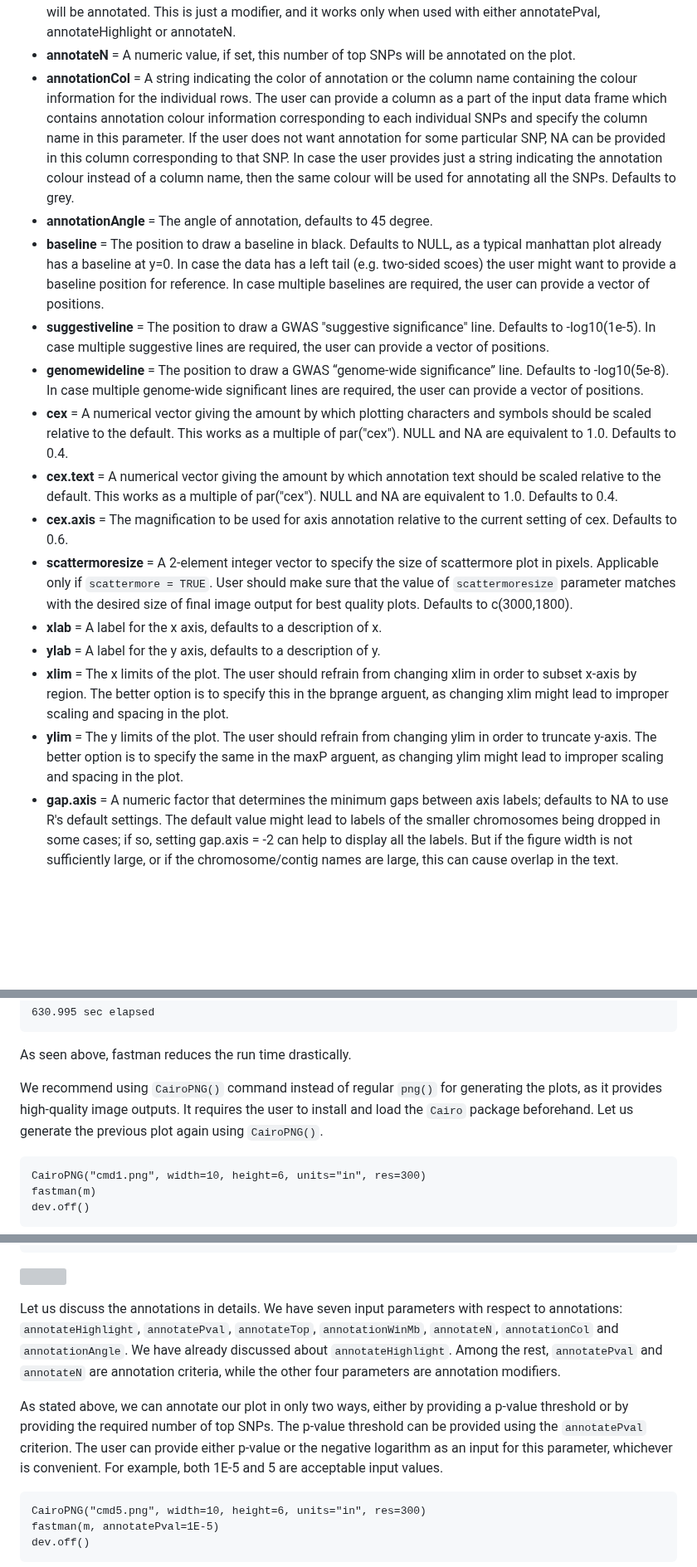
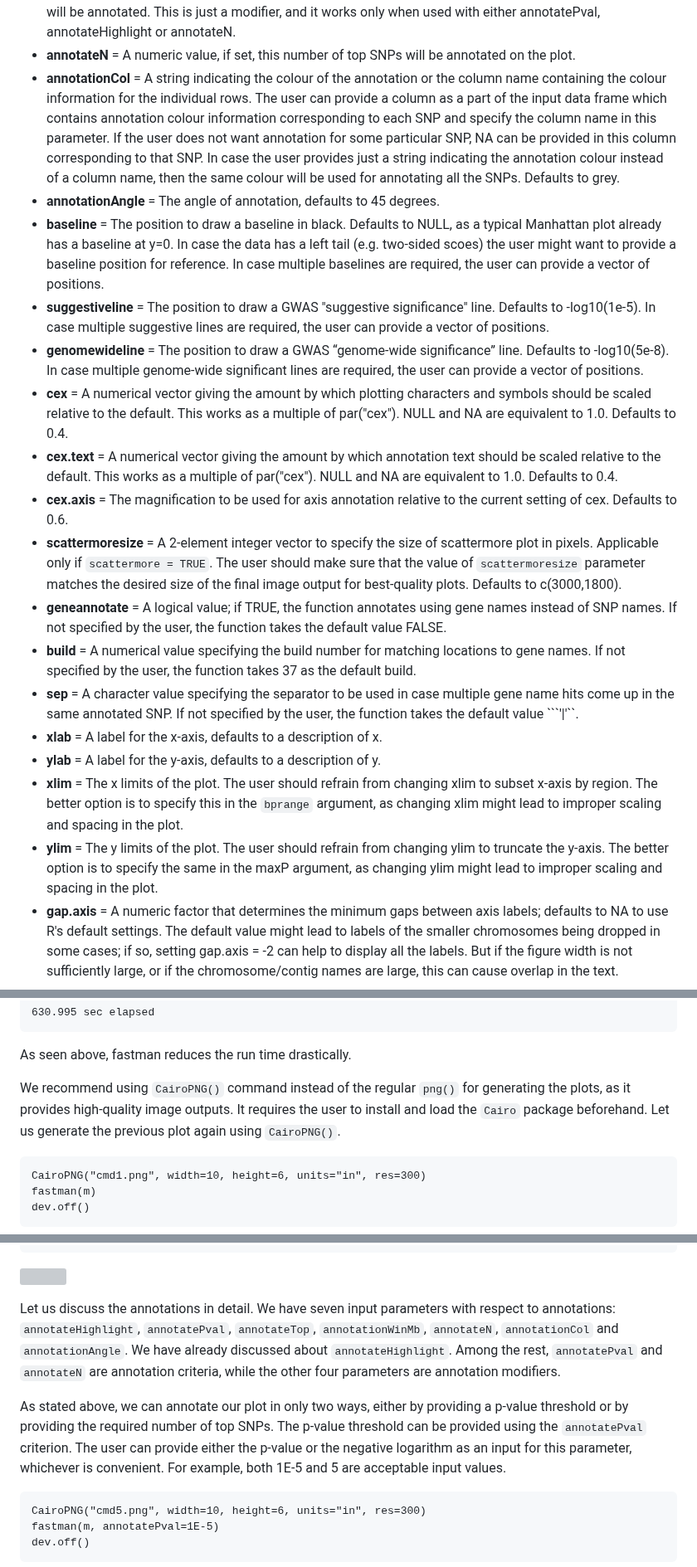
Before and after one commit to kaustubhad/fastman, a Markdown page: README.md, 3 parts joined by grey strips. Shown at 83% size. Drawn GitHub-style; blank space fills up the shorter version; grey boxes are pictures that could not be loaded.

````diff
--- a/README.md
+++ b/README.md
@@ -61,19 +61,22 @@ fastman (m, chr = "CHR", bp = "BP", p = "P", snp, chrlabs, speedup=TRUE, logp =
 * **annotateTop**	= A logical value; If TRUE, only annotates the top hit on each chromosome that is below the annotatePval threshold. This is just a modifier, and it works only when used with either annotatePval, annotateHighlight or annotateN.
 * **annotationWinMb**	= A numeric value, if set, will determine the megabase window within which the top SNP will be annotated. This is just a modifier, and it works only when used with either annotatePval, annotateHighlight or annotateN.
 * **annotateN**	= A numeric value, if set, this number of top SNPs will be annotated on the plot.
-* **annotationCol** = A string indicating the color of annotation or the column name containing the colour information for the individual rows. The user can provide a column as a part of the input data frame which contains annotation colour information corresponding to each individual SNPs and specify the column name in this parameter. If the user does not want annotation for some particular SNP, NA can be provided in this column corresponding to that SNP. In case the user provides just a string indicating the annotation colour instead of a column name, then the same colour will be used for annotating all the SNPs. Defaults to grey.
-* **annotationAngle**	= The angle of annotation, defaults to 45 degree.
-* **baseline**	= The position to draw a baseline in black. Defaults to NULL, as a typical manhattan plot already has a baseline at y=0. In case the data has a left tail (e.g. two-sided scoes) the user might want to provide a baseline position for reference. In case multiple baselines are required, the user can provide a vector of positions.
+* **annotationCol** = A string indicating the colour of the annotation or the column name containing the colour information for the individual rows. The user can provide a column as a part of the input data frame which contains annotation colour information corresponding to each SNP and specify the column name in this parameter. If the user does not want annotation for some particular SNP, NA can be provided in this column corresponding to that SNP. In case the user provides just a string indicating the annotation colour instead of a column name, then the same colour will be used for annotating all the SNPs. Defaults to grey.
+* **annotationAngle**	= The angle of annotation, defaults to 45 degrees.
+* **baseline**	= The position to draw a baseline in black. Defaults to NULL, as a typical Manhattan plot already has a baseline at y=0. In case the data has a left tail (e.g. two-sided scoes) the user might want to provide a baseline position for reference. In case multiple baselines are required, the user can provide a vector of positions.
 * **suggestiveline**	= The position to draw a GWAS "suggestive significance" line. Defaults to -log10(1e-5). In case multiple suggestive lines are required, the user can provide a vector of positions.
 * **genomewideline**	= The position to draw a GWAS “genome-wide significance” line. Defaults to -log10(5e-8). In case multiple genome-wide significant lines are required, the user can provide a vector of positions.
 * **cex** = A numerical vector giving the amount by which plotting characters and symbols should be scaled relative to the default. This works as a multiple of par("cex"). NULL and NA are equivalent to 1.0. Defaults to 0.4.
 * **cex.text** = A numerical vector giving the amount by which annotation text should be scaled relative to the default. This works as a multiple of par("cex"). NULL and NA are equivalent to 1.0. Defaults to 0.4.
 * **cex.axis**	= The magnification to be used for axis annotation relative to the current setting of cex. Defaults to 0.6.
-* **scattermoresize** = A 2-element integer vector to specify the size of scattermore plot in pixels. Applicable only if ```scattermore = TRUE```. User should make sure that the value of ```scattermoresize``` parameter matches with the desired size of final image output for best quality plots. Defaults to c(3000,1800).
-* **xlab**	= A label for the x axis, defaults to a description of x.
-* **ylab**	= A label for the y axis, defaults to a description of y.
-* **xlim**	= The x limits of the plot. The user should refrain from changing xlim in order to subset x-axis by region. The better option is to specify this in the bprange arguent, as changing xlim might lead to improper scaling and spacing in the plot.
-* **ylim** = The y limits of the plot. The user should refrain from changing ylim in order to truncate y-axis. The better option is to specify the same in the maxP arguent, as changing ylim might lead to improper scaling and spacing in the plot.
+* **scattermoresize** = A 2-element integer vector to specify the size of scattermore plot in pixels. Applicable only if ```scattermore = TRUE```. The user should make sure that the value of ```scattermoresize``` parameter matches the desired size of the final image output for best-quality plots. Defaults to c(3000,1800).
+* **geneannotate** = A logical value; if TRUE, the function annotates using gene names instead of SNP names. If not specified by the user, the function takes the default value FALSE.
+* **build** = A numerical value specifying the build number for matching locations to gene names. If not specified by the user, the function takes 37 as the default build.
+* **sep** = A character value specifying the separator to be used in case multiple gene name hits come up in the same annotated SNP. If not specified by the user, the function takes the default value ```'|'``.
+* **xlab**	= A label for the x-axis, defaults to a description of x.
+* **ylab**	= A label for the y-axis, defaults to a description of y.
+* **xlim**	= The x limits of the plot. The user should refrain from changing xlim to subset x-axis by region. The better option is to specify this in the ```bprange``` argument, as changing xlim might lead to improper scaling and spacing in the plot.
+* **ylim** = The y limits of the plot. The user should refrain from changing ylim to truncate the y-axis. The better option is to specify the same in the maxP argument, as changing ylim might lead to improper scaling and spacing in the plot.
 * **gap.axis** = A numeric factor that determines the minimum gaps between axis labels; defaults to NA to use R's default settings. The default value might lead to labels of the smaller chromosomes being dropped in some cases; if so, setting gap.axis = -2 can help to display all the labels. But if the figure width is not sufficiently large, or if the chromosome/contig names are large, this can cause overlap in the text.
 
 #### Value
@@ -251,7 +254,7 @@ Lets find out the run time of qqman.
 
 As seen above, fastman reduces the run time drastically.
 
-We recommend using ```CairoPNG()``` command instead of regular ```png()``` for generating the plots, as it provides high-quality image outputs. It requires the user to install and load the ```Cairo``` package beforehand. Let us generate the previous plot again using ```CairoPNG()```.
+We recommend using ```CairoPNG()``` command instead of the regular ```png()``` for generating the plots, as it provides high-quality image outputs. It requires the user to install and load the ```Cairo``` package beforehand. Let us generate the previous plot again using ```CairoPNG()```.
 ```
 CairoPNG("cmd1.png", width=10, height=6, units="in", res=300)
 fastman(m)
@@ -304,9 +307,9 @@ dev.off()
 ```
 ![](https://github.com/kaustubhad/fastman/blob/main/plots/cmd7.png)
 
-Let us discuss the annotations in details. We have seven input parameters with respect to annotations: ```annotateHighlight```, ```annotatePval```, ```annotateTop```, ```annotationWinMb```, ```annotateN```, ```annotationCol``` and ```annotationAngle```. We have already discussed about ```annotateHighlight```. Among the rest, ```annotatePval``` and ```annotateN``` are annotation criteria, while the other four parameters are annotation modifiers.
+Let us discuss the annotations in detail. We have seven input parameters with respect to annotations: ```annotateHighlight```, ```annotatePval```, ```annotateTop```, ```annotationWinMb```, ```annotateN```, ```annotationCol``` and ```annotationAngle```. We have already discussed about ```annotateHighlight```. Among the rest, ```annotatePval``` and ```annotateN``` are annotation criteria, while the other four parameters are annotation modifiers.
 
-As stated above, we can annotate our plot in only two ways, either by providing a p-value threshold or by providing the required number of top SNPs. The p-value threshold can be provided using the ```annotatePval``` criterion. The user can provide either p-value or the negative logarithm as an input for this parameter, whichever is convenient. For example, both 1E-5 and 5 are acceptable input values.
+As stated above, we can annotate our plot in only two ways, either by providing a p-value threshold or by providing the required number of top SNPs. The p-value threshold can be provided using the ```annotatePval``` criterion. The user can provide either the p-value or the negative logarithm as an input for this parameter, whichever is convenient. For example, both 1E-5 and 5 are acceptable input values.
 ```
 CairoPNG("cmd5.png", width=10, height=6, units="in", res=300)
 fastman(m, annotatePval=1E-5)
````
Also changed, not shown: other parts of README.md (+40 -40 lines).
